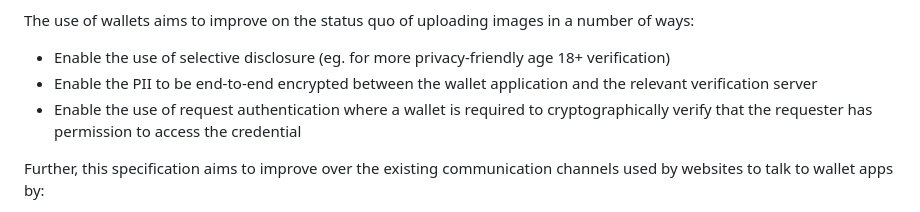
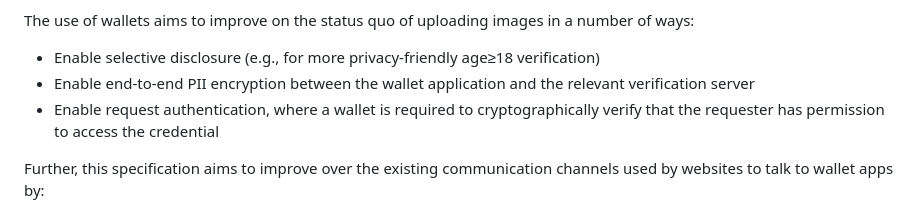
Before and after one commit to WICG/digital-credentials, a Markdown page: explainer.md, the part around the change. Drawn GitHub-style.

Commit message:
Update explainer.md
Tweaks from @TellTed

Co-authored-by: Ted Thibodeau Jr <tthibodeau@openlinksw.com>

```diff
--- a/explainer.md
+++ b/explainer.md
@@ -106,9 +106,9 @@ Yes, the API is designed to help facilitate communication of PII from secure wal
 Today, online identity verification (e.g., for KYC) is usually done by submitting photos of government identity documents (for example, uploading photos containing the PII via the web’s `<input type=file>` mechanism. Due to the privacy and security limits of this approach, credential issuers and verifiers are working to move to the use of wallet applications which can selectively disclose cryptographically-attested properties. Today, those approaches rely on generic web→app communication paths like custom schemes and server-to-server communication.
 
 The use of wallets aims to improve on the status quo of uploading images in a number of ways:
- * Enable the use of selective disclosure (eg. for more privacy-friendly age 18+ verification)
- * Enable the PII to be end-to-end encrypted between the wallet application and the relevant verification server
- * Enable the use of request authentication where a wallet is required to cryptographically verify that the requester has permission to access the credential
+ * Enable selective disclosure (e.g., for more privacy-friendly age≥18 verification)
+ * Enable end-to-end PII encryption between the wallet application and the relevant verification server
+ * Enable request authentication, where a wallet is required to cryptographically verify that the requester has permission to access the credential
 
 Further, this specification aims to improve over the existing communication channels used by websites to talk to wallet apps by:
  * Enabling browsers and operating systems to provide meaningful credential selection and permission screens to users prior to wallet applications becoming aware of the presentation request
```
